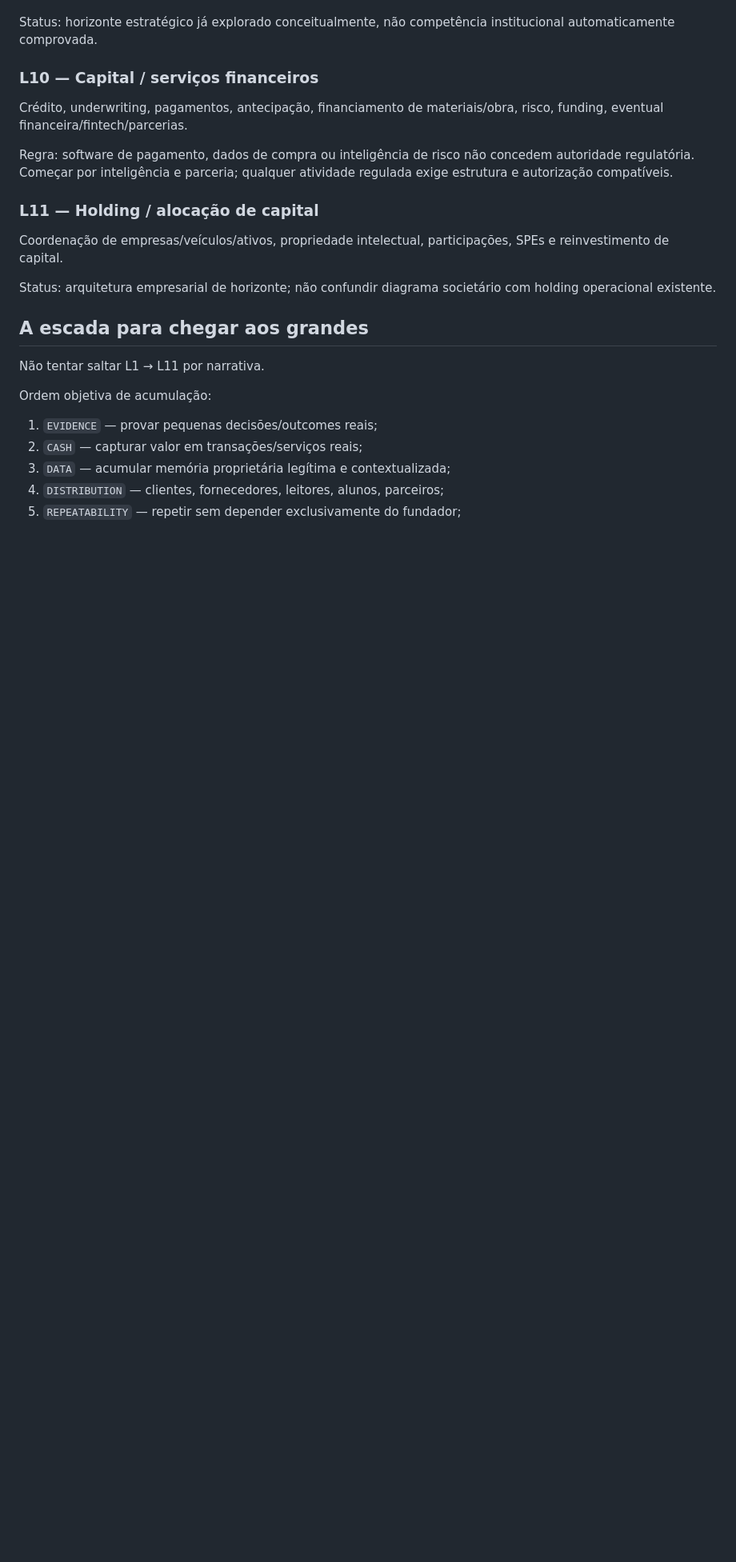
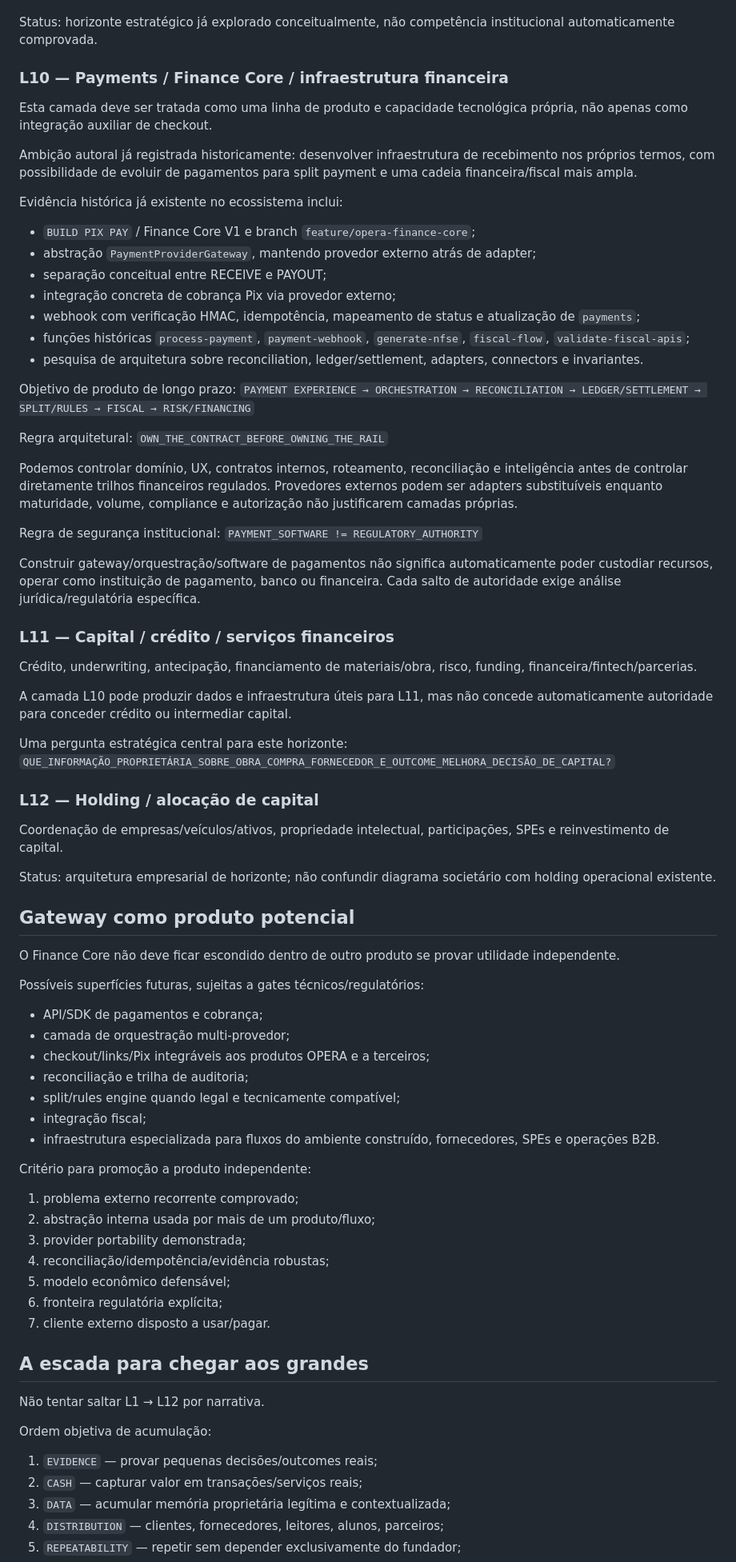
Before and after one commit to HorusHypnotic/canteiro-de-obras-digital, a Markdown page: company-map/INTELLECTUAL-CAPITAL-AND-VERTICAL-AMBITION-MAP.md, the part around one of its changes. Shown at 80% size. Drawn GitHub-style; blank space fills up the shorter version.

Commit message:
strategy: elevate payments infrastructure as product and company capability

```diff
--- a/company-map/INTELLECTUAL-CAPITAL-AND-VERTICAL-AMBITION-MAP.md
+++ b/company-map/INTELLECTUAL-CAPITAL-AND-VERTICAL-AMBITION-MAP.md
@@ -101,18 +101,69 @@ Build to Suit, Build to Rent, desenvolvimento para renda, locação e estruturas
 
 Status: horizonte estratégico já explorado conceitualmente, não competência institucional automaticamente comprovada.
 
-### L10 — Capital / serviços financeiros
-Crédito, underwriting, pagamentos, antecipação, financiamento de materiais/obra, risco, funding, eventual financeira/fintech/parcerias.
+### L10 — Payments / Finance Core / infraestrutura financeira
+Esta camada deve ser tratada como uma linha de produto e capacidade tecnológica própria, não apenas como integração auxiliar de checkout.
 
-Regra: software de pagamento, dados de compra ou inteligência de risco não concedem autoridade regulatória. Começar por inteligência e parceria; qualquer atividade regulada exige estrutura e autorização compatíveis.
+Ambição autoral já registrada historicamente: desenvolver infraestrutura de recebimento nos próprios termos, com possibilidade de evoluir de pagamentos para split payment e uma cadeia financeira/fiscal mais ampla.
 
-### L11 — Holding / alocação de capital
+Evidência histórica já existente no ecossistema inclui:
+- `BUILD PIX PAY` / Finance Core V1 e branch `feature/opera-finance-core`;
+- abstração `PaymentProviderGateway`, mantendo provedor externo atrás de adapter;
+- separação conceitual entre RECEIVE e PAYOUT;
+- integração concreta de cobrança Pix via provedor externo;
+- webhook com verificação HMAC, idempotência, mapeamento de status e atualização de `payments`;
+- funções históricas `process-payment`, `payment-webhook`, `generate-nfse`, `fiscal-flow`, `validate-fiscal-apis`;
+- pesquisa de arquitetura sobre reconciliation, ledger/settlement, adapters, connectors e invariantes.
+
+Objetivo de produto de longo prazo:
+`PAYMENT EXPERIENCE → ORCHESTRATION → RECONCILIATION → LEDGER/SETTLEMENT → SPLIT/RULES → FISCAL → RISK/FINANCING`
+
+Regra arquitetural:
+`OWN_THE_CONTRACT_BEFORE_OWNING_THE_RAIL`
+
+Podemos controlar domínio, UX, contratos internos, roteamento, reconciliação e inteligência antes de controlar diretamente trilhos financeiros regulados. Provedores externos podem ser adapters substituíveis enquanto maturidade, volume, compliance e autorização não justificarem camadas próprias.
+
+Regra de segurança institucional:
+`PAYMENT_SOFTWARE != REGULATORY_AUTHORITY`
+
+Construir gateway/orquestração/software de pagamentos não significa automaticamente poder custodiar recursos, operar como instituição de pagamento, banco ou financeira. Cada salto de autoridade exige análise jurídica/regulatória específica.
+
+### L11 — Capital / crédito / serviços financeiros
+Crédito, underwriting, antecipação, financiamento de materiais/obra, risco, funding, financeira/fintech/parcerias.
+
+A camada L10 pode produzir dados e infraestrutura úteis para L11, mas não concede automaticamente autoridade para conceder crédito ou intermediar capital.
+
+Uma pergunta estratégica central para este horizonte:
+`QUE_INFORMAÇÃO_PROPRIETÁRIA_SOBRE_OBRA_COMPRA_FORNECEDOR_E_OUTCOME_MELHORA_DECISÃO_DE_CAPITAL?`
+
+### L12 — Holding / alocação de capital
 Coordenação de empresas/veículos/ativos, propriedade intelectual, participações, SPEs e reinvestimento de capital.
 
 Status: arquitetura empresarial de horizonte; não confundir diagrama societário com holding operacional existente.
 
+## Gateway como produto potencial
+O Finance Core não deve ficar escondido dentro de outro produto se provar utilidade independente.
+
+Possíveis superfícies futuras, sujeitas a gates técnicos/regulatórios:
+- API/SDK de pagamentos e cobrança;
+- camada de orquestração multi-provedor;
+- checkout/links/Pix integráveis aos produtos OPERA e a terceiros;
+- reconciliação e trilha de auditoria;
+- split/rules engine quando legal e tecnicamente compatível;
+- integração fiscal;
+- infraestrutura especializada para fluxos do ambiente construído, fornecedores, SPEs e operações B2B.
+
+Critério para promoção a produto independente:
+1. problema externo recorrente comprovado;
+2. abstração interna usada por mais de um produto/fluxo;
+3. provider portability demonstrada;
+4. reconciliação/idempotência/evidência robustas;
+5. modelo econômico defensável;
+6. fronteira regulatória explícita;
+7. cliente externo disposto a usar/pagar.
+
 ## A escada para chegar aos grandes
-Não tentar saltar L1 → L11 por narrativa.
+Não tentar saltar L1 → L12 por narrativa.
 
 Ordem objetiva de acumulação:
 1. `EVIDENCE` — provar pequenas decisões/outcomes reais;
```
Also changed, not shown: other parts of company-map/INTELLECTUAL-CAPITAL-AND-VERTICAL-AMBITION-MAP.md (+5 -1 lines).
